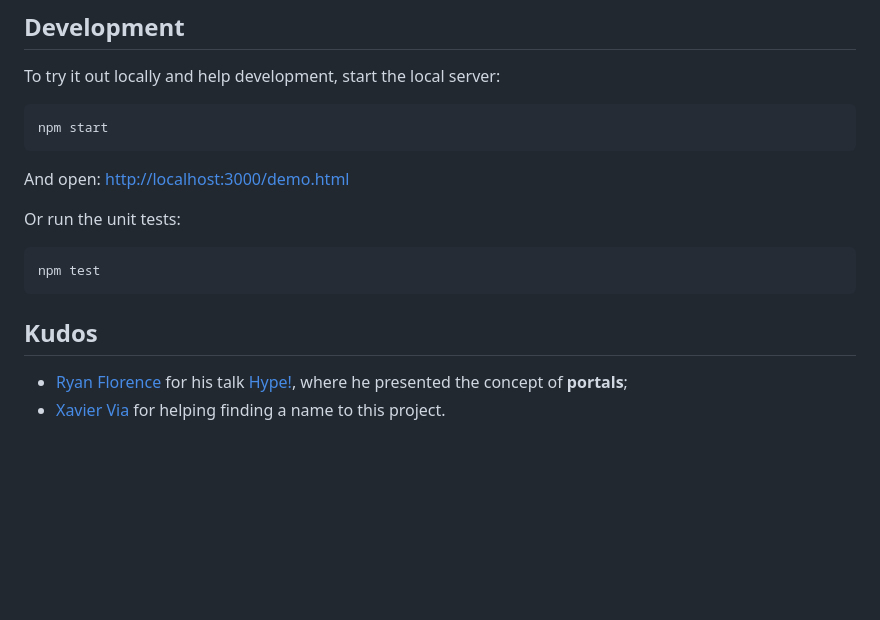
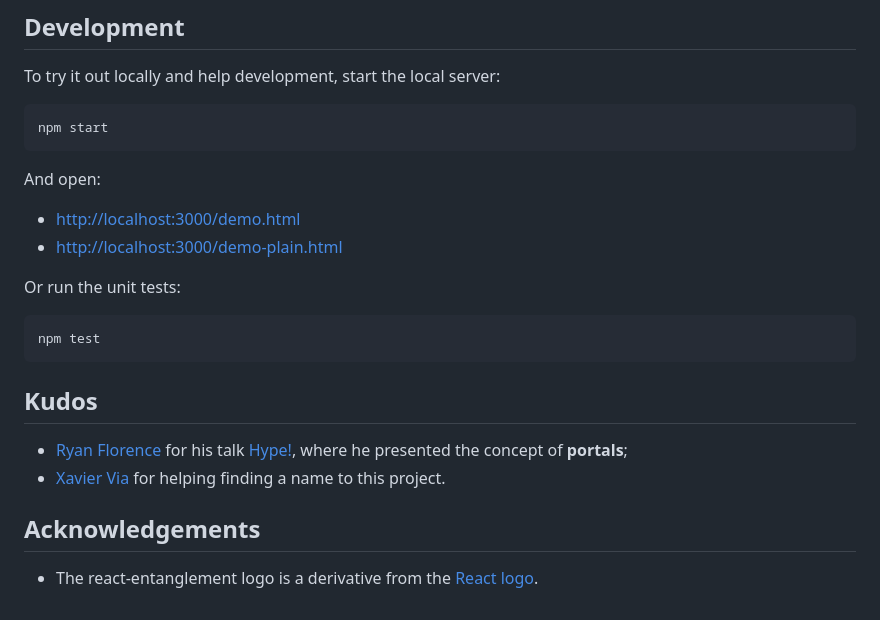
Before and after one commit to react-entanglement/react-entanglement, a Markdown page: README.md, the part around the change printed below. Rendered like a GitHub page; blank space fills up the shorter version.

````diff
--- a/README.md
+++ b/README.md
@@ -80,7 +159,10 @@ To try it out locally and help development, start the local server:
 npm start
 ```
 
-And open: [http://localhost:3000/demo.html](http://localhost:3000/demo.html)
+And open:
+
+- [http://localhost:3000/demo.html](http://localhost:3000/demo.html)
+- [http://localhost:3000/demo-plain.html](http://localhost:3000/demo-plain.html)
 
 Or run the unit tests:
 
@@ -92,3 +174,7 @@ npm test
 
 * [Ryan Florence](ryanflorence) for his talk [Hype!](https://youtu.be/z5e7kWSHWTg), where he presented the concept of **portals**;
 * [Xavier Via](https://github.com/xaviervia/) for helping finding a name to this project.
+
+## Acknowledgements
+
+* The react-entanglement logo is a derivative from the [React logo](https://github.com/facebook/react/blob/master/docs/img/logo.svg).
````
Also changed, not shown: other parts of README.md (+104 -25 lines), react-entanglement.png (added).
